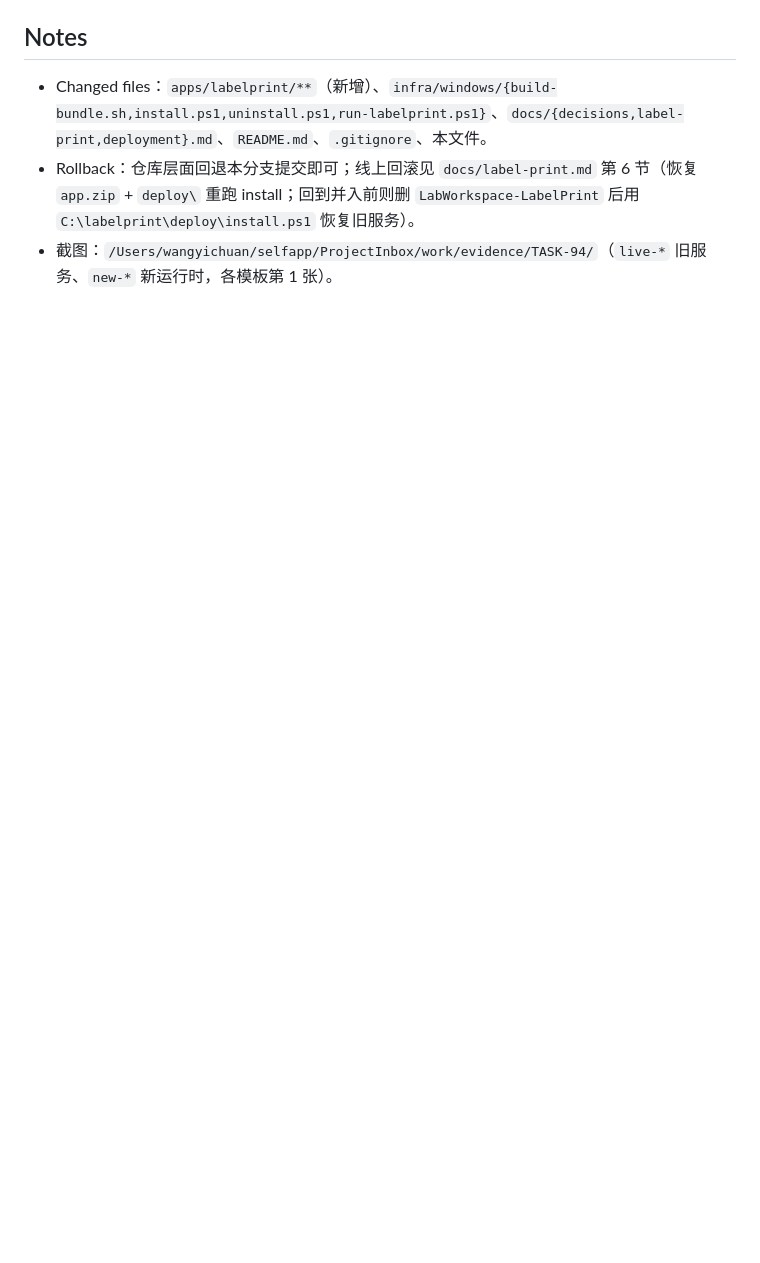
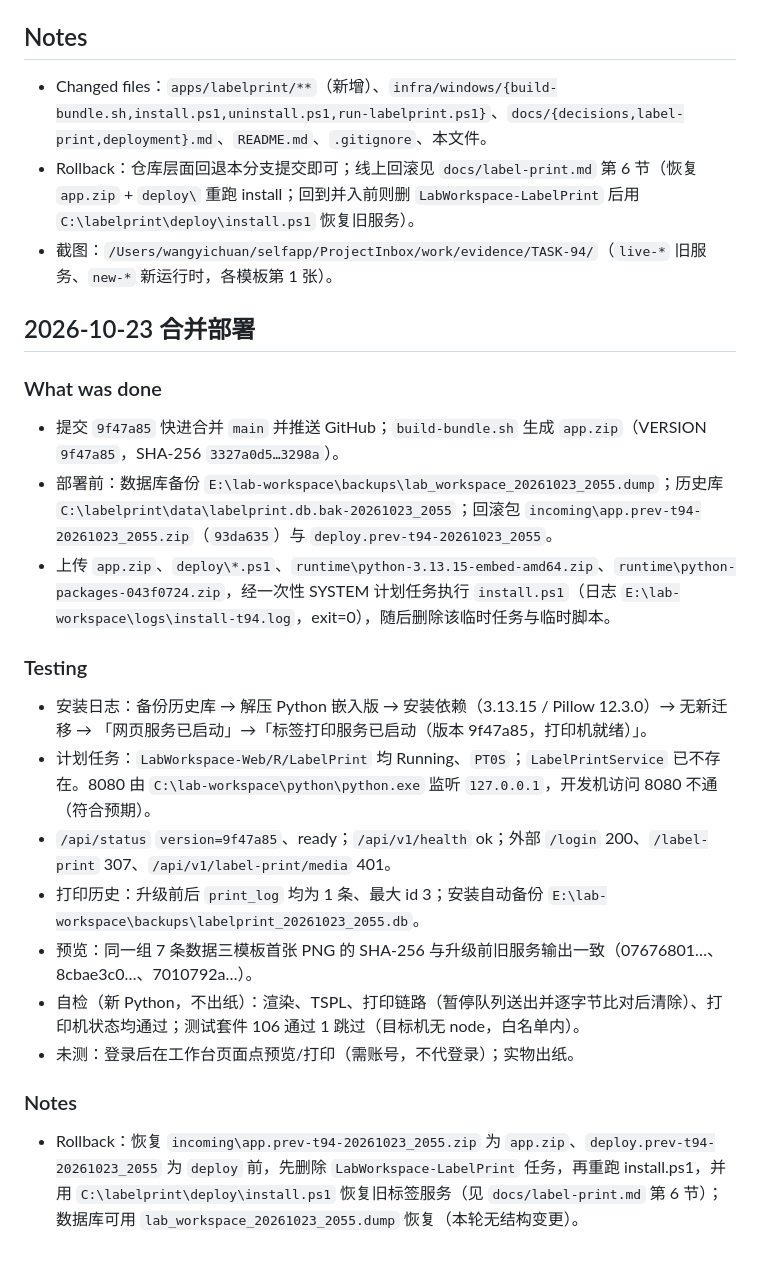
Before and after one commit to since25/lab-workspace, a Markdown page: progress/2026-10-23-task-94.md, the part around the change. GitHub-like rendering; blank space fills up the shorter version.

Commit message:
docs: 记录 TASK-94 标签打印并入后的合并部署
Co-Authored-By: Claude Opus 5.5 <noreply@anthropic.com>

```diff
--- a/progress/2026-10-23-task-94.md
+++ b/progress/2026-10-23-task-94.md
@@ -22,3 +22,25 @@
 - Changed files：`apps/labelprint/**`（新增）、`infra/windows/{build-bundle.sh,install.ps1,uninstall.ps1,run-labelprint.ps1}`、`docs/{decisions,label-print,deployment}.md`、`README.md`、`.gitignore`、本文件。
 - Rollback：仓库层面回退本分支提交即可；线上回滚见 `docs/label-print.md` 第 6 节（恢复 `app.zip` + `deploy\` 重跑 install；回到并入前则删 `LabWorkspace-LabelPrint` 后用 `C:\labelprint\deploy\install.ps1` 恢复旧服务）。
 - 截图：`/Users/wangyichuan/selfapp/ProjectInbox/work/evidence/TASK-94/`（`live-*` 旧服务、`new-*` 新运行时，各模板第 1 张）。
+
+## 2026-10-23 合并部署
+
+### What was done
+
+- 提交 `9f47a85` 快进合并 `main` 并推送 GitHub；`build-bundle.sh` 生成 `app.zip`（VERSION `9f47a85`，SHA-256 `3327a0d5…3298a`）。
+- 部署前：数据库备份 `E:\lab-workspace\backups\lab_workspace_20261023_2055.dump`；历史库 `C:\labelprint\data\labelprint.db.bak-20261023_2055`；回滚包 `incoming\app.prev-t94-20261023_2055.zip`（`93da635`）与 `deploy.prev-t94-20261023_2055`。
+- 上传 `app.zip`、`deploy\*.ps1`、`runtime\python-3.13.15-embed-amd64.zip`、`runtime\python-packages-043f0724.zip`，经一次性 SYSTEM 计划任务执行 `install.ps1`（日志 `E:\lab-workspace\logs\install-t94.log`，exit=0），随后删除该临时任务与临时脚本。
+
+### Testing
+
+- 安装日志：备份历史库 → 解压 Python 嵌入版 → 安装依赖（3.13.15 / Pillow 12.3.0）→ 无新迁移 → 「网页服务已启动」→「标签打印服务已启动（版本 9f47a85，打印机就绪）」。
+- 计划任务：`LabWorkspace-Web/R/LabelPrint` 均 Running、`PT0S`；`LabelPrintService` 已不存在。8080 由 `C:\lab-workspace\python\python.exe` 监听 `127.0.0.1`，开发机访问 8080 不通（符合预期）。
+- `/api/status` `version=9f47a85`、ready；`/api/v1/health` ok；外部 `/login` 200、`/label-print` 307、`/api/v1/label-print/media` 401。
+- 打印历史：升级前后 `print_log` 均为 1 条、最大 id 3；安装自动备份 `E:\lab-workspace\backups\labelprint_20261023_2055.db`。
+- 预览：同一组 7 条数据三模板首张 PNG 的 SHA-256 与升级前旧服务输出一致（07676801…、8cbae3c0…、7010792a…）。
+- 自检（新 Python，不出纸）：渲染、TSPL、打印链路（暂停队列送出并逐字节比对后清除）、打印机状态均通过；测试套件 106 通过 1 跳过（目标机无 node，白名单内）。
+- 未测：登录后在工作台页面点预览/打印（需账号，不代登录）；实物出纸。
+
+### Notes
+
+- Rollback：恢复 `incoming\app.prev-t94-20261023_2055.zip` 为 `app.zip`、`deploy.prev-t94-20261023_2055` 为 `deploy` 前，先删除 `LabWorkspace-LabelPrint` 任务，再重跑 install.ps1，并用 `C:\labelprint\deploy\install.ps1` 恢复旧标签服务（见 `docs/label-print.md` 第 6 节）；数据库可用 `lab_workspace_20261023_2055.dump` 恢复（本轮无结构变更）。
```
